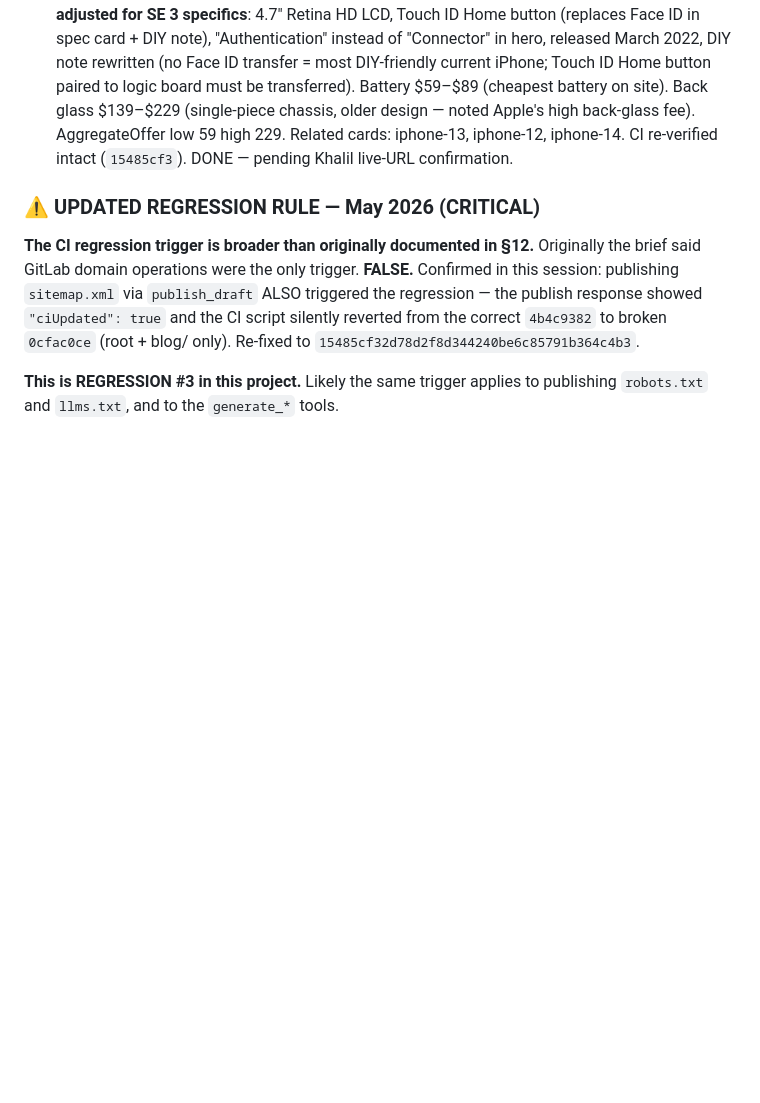
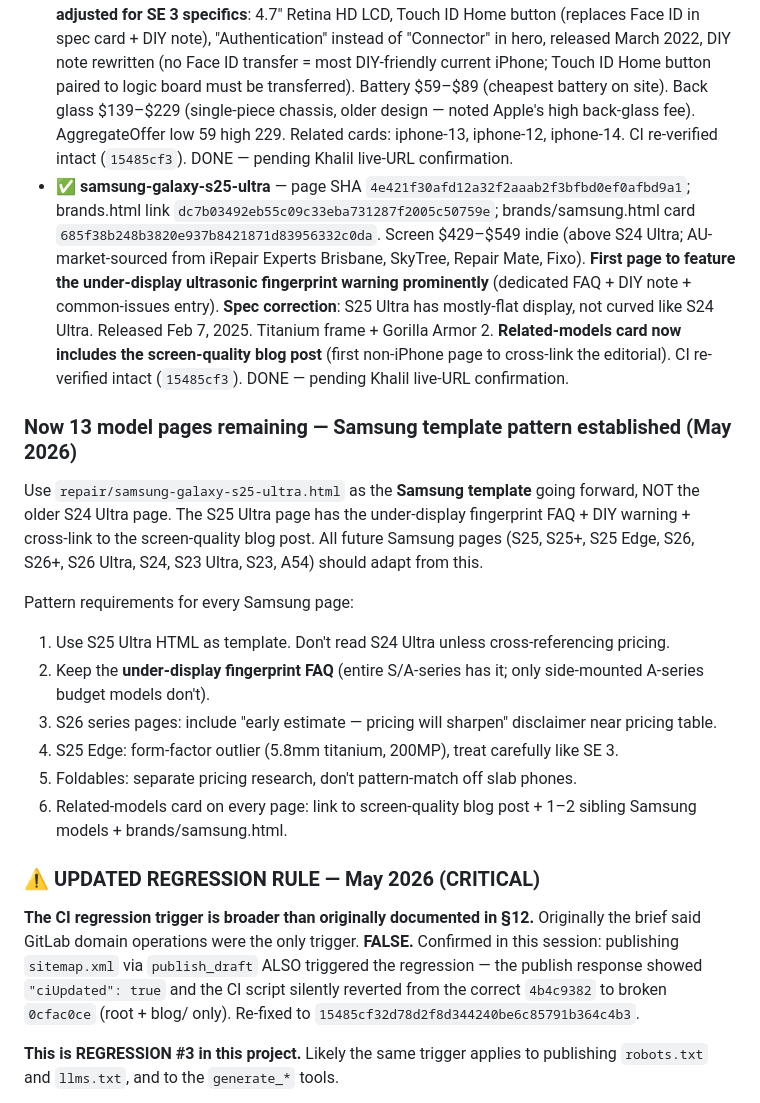
Before and after one commit to mayfieldcellphone/Repairrange, a Markdown page: PROJECT.md, the part around the change. GitHub-like rendering; blank space fills up the shorter version.

Commit message:
PROJECT.md §10: samsung-galaxy-s25-ultra DONE (first Samsung page since iPhone block); Samsung template pattern established from this page going forward; 13 model pages remaining

```diff
--- a/PROJECT.md
+++ b/PROJECT.md
@@ -572,6 +572,18 @@ The iPhone 13 "Soon" bug (May 2026) happened because the page was published but
 - ✅ iphone-14-pro-max — page SHA `842fa33a6c6f5736880f1e49678e7ba32bf84bb5`; brands.html link + Apple count 8→9 SHA `e3753842d894af992cbf04b404e41128ce29b740`; brands/apple.html card SHA `2afbe885dde3956ed48ca80abe3d76fcac329a59`. Screen $309–$469 indie (top of 14 line, back-glass-first chassis cheaper than 13PM). CI re-verified intact (`4b4c9382`). DONE — pending Khalil live-URL confirmation.
 - ✅ iphone-15-plus — page SHA `4b0cdbffd240e4ec45bb9d045eea3bdad8fad410`; brands.html link + Apple count 9→10 SHA `154e41bebe80a2691ebed554bb909f36206592e5`; brands/apple.html card SHA `a871e820996345a9996e1843f2b570621209c2bd`. Screen $239–$329 indie (no ProMotion/Dynamic Island = cheaper than 15PM, sits above std 15). **15-series uses USB-C, not Lightning** — page reflects this in the port column header and DIY note. CI re-verified intact (`4b4c9382`). DONE — pending Khalil live-URL confirmation. The iPhone 15 line is now COMPLETE (15, 15+, 15 Pro, 15PM all live).
 - ✅ iphone-se-3 — page SHA `e66103902239708c9334c75d0ce724704ff362fd`; brands.html link + Apple count 10→11 SHA `628f5914f20057561fad2d0f316ee1f5fbdda7ac`; brands/apple.html card SHA `9606d7403bf8791e80b2df13ad657f6f7b812344`. Screen $109–$179 indie (cheapest current iPhone — LCD not OLED, Touch ID not Face ID, Lightning, Home button). **Template carefully adjusted for SE 3 specifics**: 4.7" Retina HD LCD, Touch ID Home button (replaces Face ID in spec card + DIY note), "Authentication" instead of "Connector" in hero, released March 2022, DIY note rewritten (no Face ID transfer = most DIY-friendly current iPhone; Touch ID Home button paired to logic board must be transferred). Battery $59–$89 (cheapest battery on site). Back glass $139–$229 (single-piece chassis, older design — noted Apple's high back-glass fee). AggregateOffer low 59 high 229. Related cards: iphone-13, iphone-12, iphone-14. CI re-verified intact (`15485cf3`). DONE — pending Khalil live-URL confirmation.
+- ✅ **samsung-galaxy-s25-ultra** — page SHA `4e421f30afd12a32f2aaab2f3bfbd0ef0afbd9a1`; brands.html link `dc7b03492eb55c09c33eba731287f2005c50759e`; brands/samsung.html card `685f38b248b3820e937b8421871d83956332c0da`. Screen $429–$549 indie (above S24 Ultra; AU-market-sourced from iRepair Experts Brisbane, SkyTree, Repair Mate, Fixo). **First page to feature the under-display ultrasonic fingerprint warning prominently** (dedicated FAQ + DIY note + common-issues entry). **Spec correction**: S25 Ultra has mostly-flat display, not curved like S24 Ultra. Released Feb 7, 2025. Titanium frame + Gorilla Armor 2. **Related-models card now includes the screen-quality blog post** (first non-iPhone page to cross-link the editorial). CI re-verified intact (`15485cf3`). DONE — pending Khalil live-URL confirmation.
+
+### Now 13 model pages remaining — Samsung template pattern established (May 2026)
+Use `repair/samsung-galaxy-s25-ultra.html` as the **Samsung template** going forward, NOT the older S24 Ultra page. The S25 Ultra page has the under-display fingerprint FAQ + DIY warning + cross-link to the screen-quality blog post. All future Samsung pages (S25, S25+, S25 Edge, S26, S26+, S26 Ultra, S24, S23 Ultra, S23, A54) should adapt from this.
+
+Pattern requirements for every Samsung page:
+1. Use S25 Ultra HTML as template. Don't read S24 Ultra unless cross-referencing pricing.
+2. Keep the **under-display fingerprint FAQ** (entire S/A-series has it; only side-mounted A-series budget models don't).
+3. S26 series pages: include "early estimate — pricing will sharpen" disclaimer near pricing table.
+4. S25 Edge: form-factor outlier (5.8mm titanium, 200MP), treat carefully like SE 3.
+5. Foldables: separate pricing research, don't pattern-match off slab phones.
+6. Related-models card on every page: link to screen-quality blog post + 1–2 sibling Samsung models + brands/samsung.html.
 
 ### ⚠️ UPDATED REGRESSION RULE — May 2026 (CRITICAL)
 **The CI regression trigger is broader than originally documented in §12.** Originally the brief said GitLab domain operations were the only trigger. **FALSE.** Confirmed in this session: publishing `sitemap.xml` via `publish_draft` ALSO triggered the regression — the publish response showed `"ciUpdated": true` and the CI script silently reverted from the correct `4b4c9382` to broken `0cfac0ce` (root + blog/ only). Re-fixed to `15485cf32d78d2f8d344240be6c85791b364c4b3`.
```
